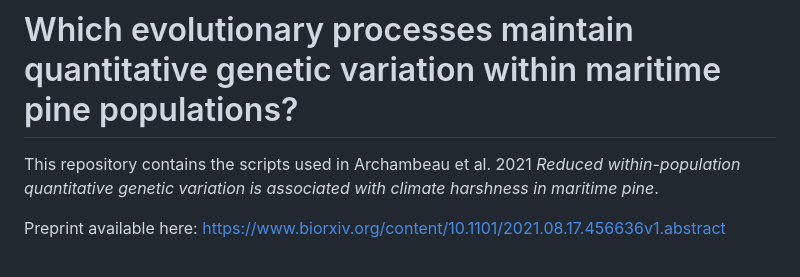
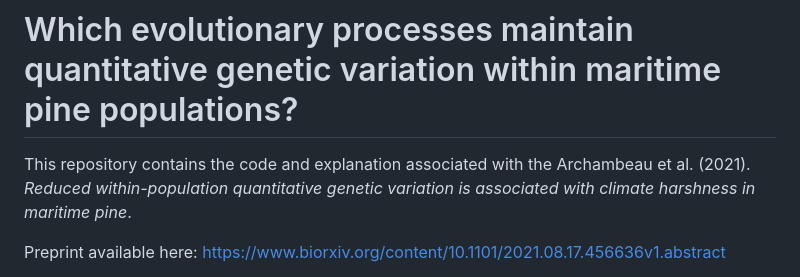
Before and after one commit to JulietteArchambeau/H2Pinpin, a Markdown page: README.md, the part around one of its changes. Drawn GitHub-style.

```diff
--- a/README.md
+++ b/README.md
@@ -1,7 +1,7 @@
 
 # Which evolutionary processes maintain quantitative genetic variation within maritime pine populations?
 
-This repository contains the scripts used in Archambeau et al. 2021 *Reduced within-population quantitative genetic variation is associated with climate harshness in maritime pine*.
+This repository contains the code and explanation associated with the Archambeau et al. (2021). *Reduced within-population quantitative genetic variation is associated with climate harshness in maritime pine*.
 
 Preprint available here: https://www.biorxiv.org/content/10.1101/2021.08.17.456636v1.abstract
 
```
Also changed, not shown: other parts of README.md (+1 -1 lines).
